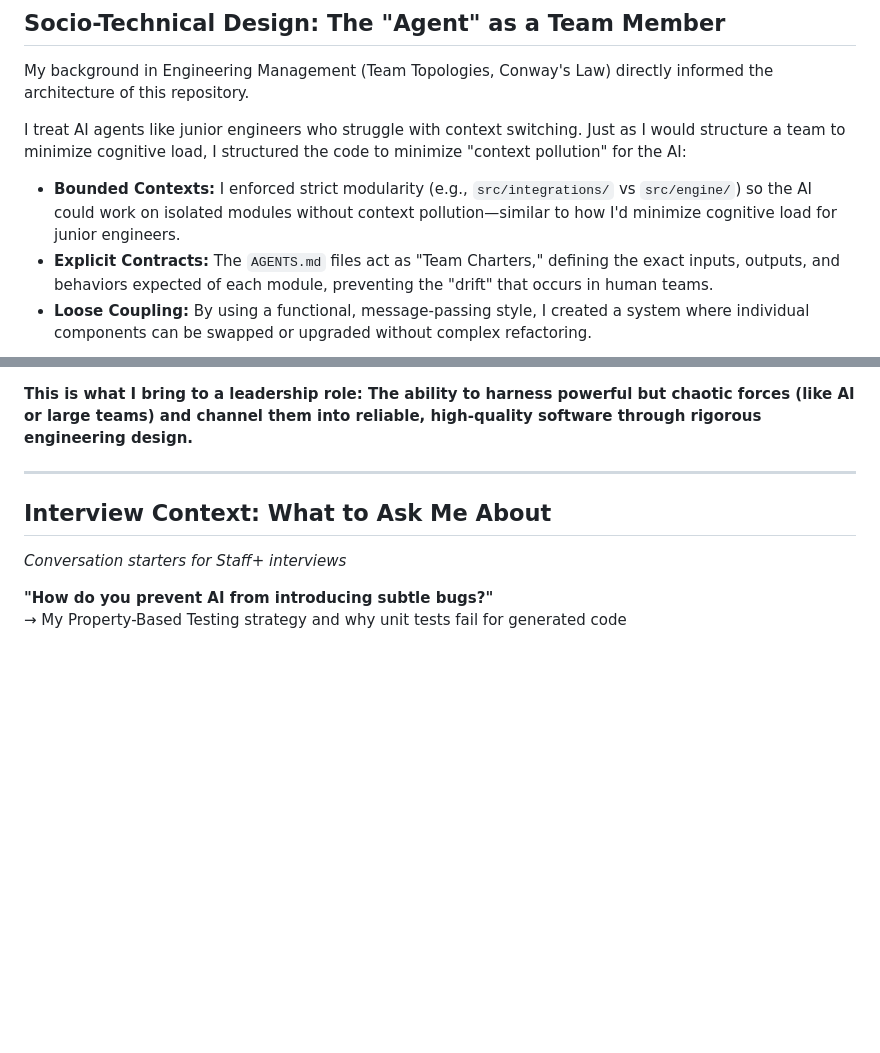
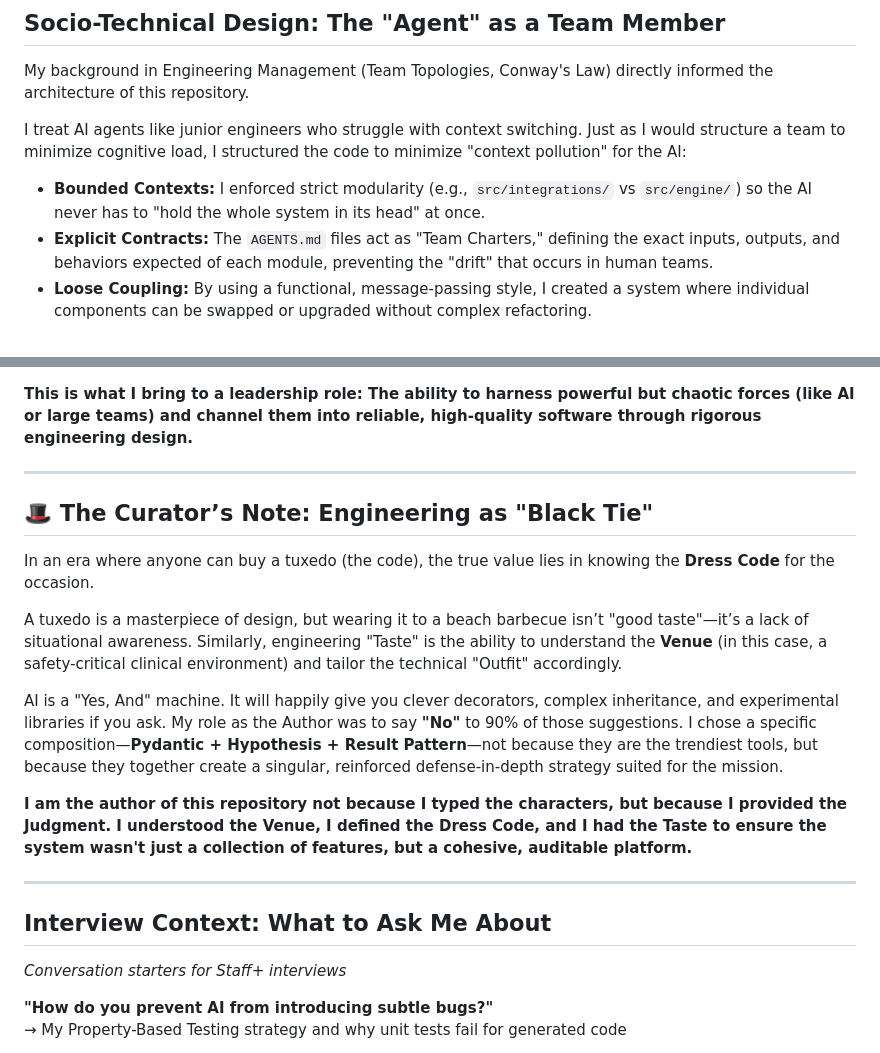
Before and after one commit to paulolai/ai-clinical-guardrails, a Markdown page: RATIONALE.md, 2 parts joined by grey strips. GitHub-like rendering; blank space fills up the shorter version.

Commit message:
docs: add The Curator's Note to RATIONALE.md
- Introduces the 'Black Tie' analogy for architectural taste
- Emphasizes the role of the human author in setting the 'Dress Code'
- Discusses judgment as the primary value over code generation

```diff
--- a/RATIONALE.md
+++ b/RATIONALE.md
@@ -71,7 +71,7 @@ Staff engineering isn't about getting it right the first time; it's about spotti
 My background in Engineering Management (Team Topologies, Conway's Law) directly informed the architecture of this repository.
 
 I treat AI agents like junior engineers who struggle with context switching. Just as I would structure a team to minimize cognitive load, I structured the code to minimize "context pollution" for the AI:
-*   **Bounded Contexts:** I enforced strict modularity (e.g., `src/integrations/` vs `src/engine/`) so the AI could work on isolated modules without context pollution—similar to how I'd minimize cognitive load for junior engineers.
+*   **Bounded Contexts:** I enforced strict modularity (e.g., `src/integrations/` vs `src/engine/`) so the AI never has to "hold the whole system in its head" at once.
 *   **Explicit Contracts:** The `AGENTS.md` files act as "Team Charters," defining the exact inputs, outputs, and behaviors expected of each module, preventing the "drift" that occurs in human teams.
 *   **Loose Coupling:** By using a functional, message-passing style, I created a system where individual components can be swapped or upgraded without complex refactoring.
 
@@ -91,6 +91,17 @@ Don't just look at the code syntax. Look at the **meta-structure**:
 
 ---
 
+## 🎩 The Curator’s Note: Engineering as "Black Tie"
+In an era where anyone can buy a tuxedo (the code), the true value lies in knowing the **Dress Code** for the occasion.
+
+A tuxedo is a masterpiece of design, but wearing it to a beach barbecue isn’t "good taste"—it’s a lack of situational awareness. Similarly, engineering "Taste" is the ability to understand the **Venue** (in this case, a safety-critical clinical environment) and tailor the technical "Outfit" accordingly.
+
+AI is a "Yes, And" machine. It will happily give you clever decorators, complex inheritance, and experimental libraries if you ask. My role as the Author was to say **"No"** to 90% of those suggestions. I chose a specific composition—**Pydantic + Hypothesis + Result Pattern**—not because they are the trendiest tools, but because they together create a singular, reinforced defense-in-depth strategy suited for the mission.
+
+**I am the author of this repository not because I typed the characters, but because I provided the Judgment. I understood the Venue, I defined the Dress Code, and I had the Taste to ensure the system wasn't just a collection of features, but a cohesive, auditable platform.**
+
+---
+
 ## Interview Context: What to Ask Me About
 *Conversation starters for Staff+ interviews*
 
```
